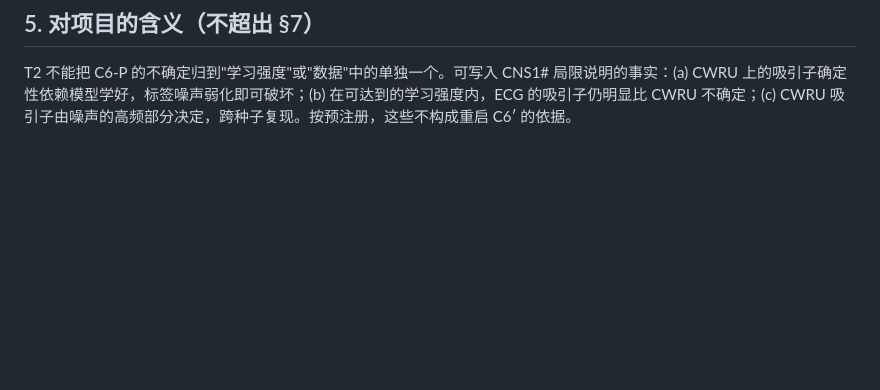
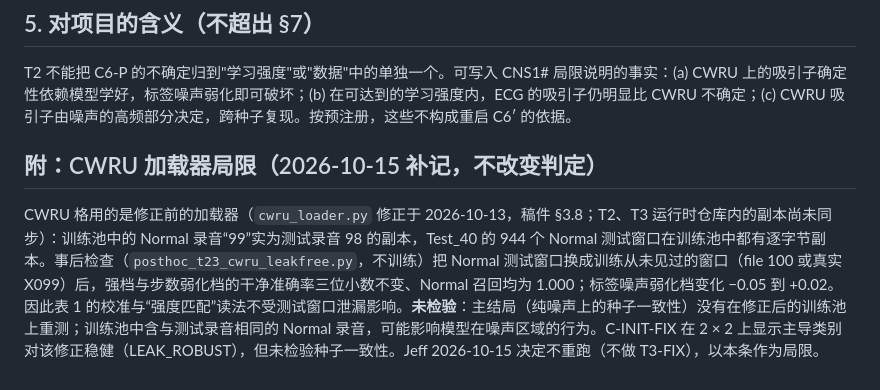
Before and after one commit to jeff-1980/CNS1-, a Markdown page: results/VERDICT_T2.md, the part around the change. Rendered like a GitHub page; blank space fills up the shorter version.

```diff
--- a/results/VERDICT_T2.md
+++ b/results/VERDICT_T2.md
@@ -54,3 +54,7 @@ CWRU 只训练 25 步就有约 0.96 的干净准确率，步数网格对 wdcnn
 ## 5. 对项目的含义（不超出 §7）
 
 T2 不能把 C6-P 的不确定归到"学习强度"或"数据"中的单独一个。可写入 CNS1# 局限说明的事实：(a) CWRU 上的吸引子确定性依赖模型学好，标签噪声弱化即可破坏；(b) 在可达到的学习强度内，ECG 的吸引子仍明显比 CWRU 不确定；(c) CWRU 吸引子由噪声的高频部分决定，跨种子复现。按预注册，这些不构成重启 C6′ 的依据。
+
+## 附：CWRU 加载器局限（2026-10-15 补记，不改变判定）
+
+CWRU 格用的是修正前的加载器（`cwru_loader.py` 修正于 2026-10-13，稿件 §3.8；T2、T3 运行时仓库内的副本尚未同步）：训练池中的 Normal 录音“99”实为测试录音 98 的副本，Test_40 的 944 个 Normal 测试窗口在训练池中都有逐字节副本。事后检查（`posthoc_t23_cwru_leakfree.py`，不训练）把 Normal 测试窗口换成训练从未见过的窗口（file 100 或真实 X099）后，强档与步数弱化档的干净准确率三位小数不变、Normal 召回均为 1.000；标签噪声弱化档变化 −0.05 到 +0.02。因此表 1 的校准与“强度匹配”读法不受测试窗口泄漏影响。**未检验**：主结局（纯噪声上的种子一致性）没有在修正后的训练池上重测；训练池中含与测试录音相同的 Normal 录音，可能影响模型在噪声区域的行为。C-INIT-FIX 在 2 × 2 上显示主导类别对该修正稳健（LEAK_ROBUST），但未检验种子一致性。Jeff 2026-10-15 决定不重跑（不做 T3-FIX），以本条作为局限。
```
Also changed, not shown: results/VERDICT_T3.md (+4 -0 lines).
